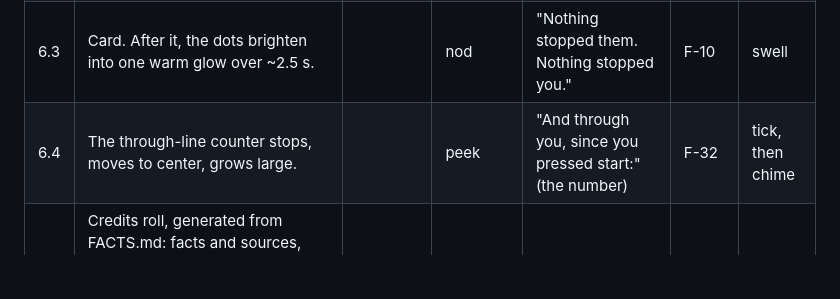
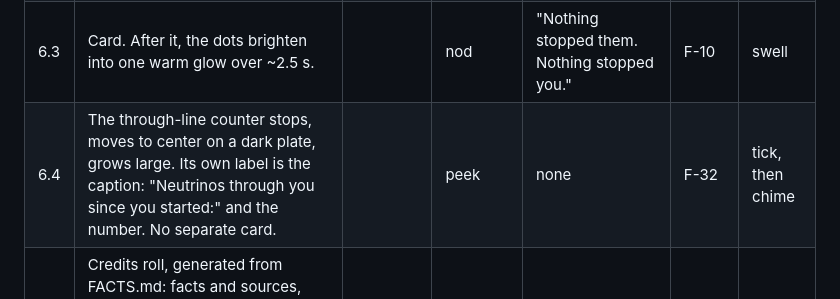
Before and after one commit to jazz-hands/ghost-particle, a Markdown page: docs/BEATS.md, the part around the change. Rendered like a GitHub page; blank space fills up the shorter version.

Commit message:
docs: beat 6.4 uses the counter's own label, no card
Co-Authored-By: Claude Fable 5.1 <noreply@anthropic.com>

```diff
--- a/docs/BEATS.md
+++ b/docs/BEATS.md
@@ -202,7 +202,7 @@ F-20 note (card 5.2, "about 30 neutrinos a day"): confirm the number against the
 | 6.1 | The tank fades to black. A dark square field, 90° across, centred on where the Sun is. Thousands of tiny dots land one at a time, each one a detected neutrino's direction in its flavor tint (D-011), slowly at first and then in a rush over ~9 s, until the Sun builds out of them at the centre over a speckled background. The field fills the whole view; a line in the corner says the map is simulated (F-34). The neutrino is not on screen. | watches | off screen | none | F-34, F-25 | hum (soft), tick per burst |
 | 6.2 | Card, over the finished map. | | proud | "This is the Sun, seen in neutrinos. It took 503 days of watching. Some of these neutrinos arrived at night, after passing through the entire Earth." | F-25 | chime |
 | 6.3 | Card. After it, the dots brighten into one warm glow over ~2.5 s. | | nod | "Nothing stopped them. Nothing stopped you." | F-10 | swell |
-| 6.4 | The through-line counter stops, moves to center, grows large. | | peek | "And through you, since you pressed start:" (the number) | F-32 | tick, then chime |
+| 6.4 | The through-line counter stops, moves to center on a dark plate, grows large. Its own label is the caption: "Neutrinos through you since you started:" and the number. No separate card. | | peek | none | F-32 | tick, then chime |
 | 6.5 | Credits roll, generated from FACTS.md: facts and sources, "made with" list, the tint disclaimer, the sky-map disclaimer, the counter's reference-person disclosure. "Play again" at the end. | scrolls, or waits | wave | none | all | ta-da |
 
 The map is generated at run time from the shape in F-34; the 1998 photograph is never shipped (D-028).
```
